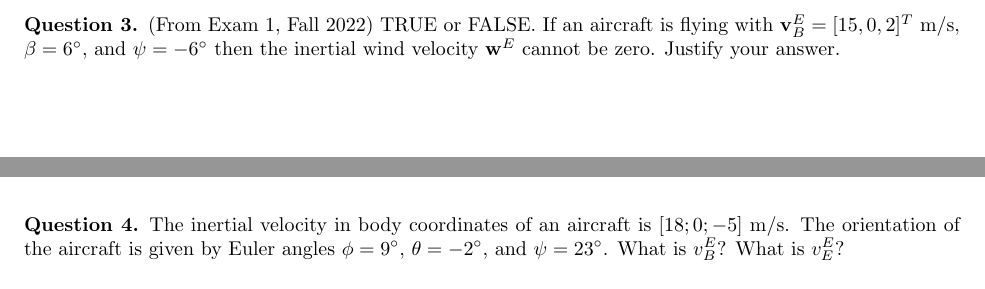
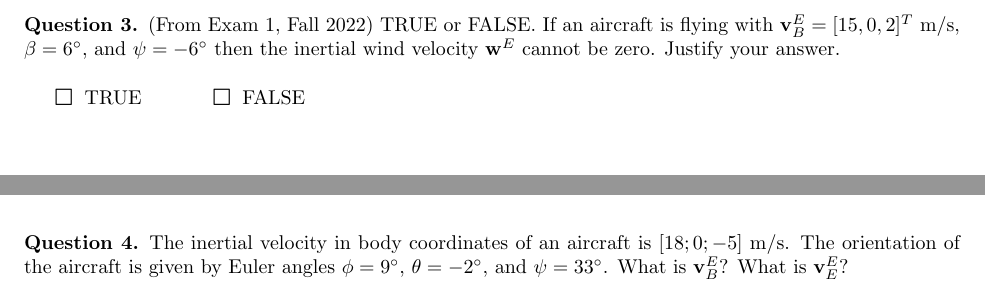
Before and after one commit to zsunberg/Aircraft-Dynamics-Materials, a LaTeX problem sheet (assignments/W1/written-hw-1.tex): two parts of page 2 of 2, joined at a grey line, cut so that both start at the same text. Compiled offline with pdfLaTeX.

Commit message:
updated written hw 1

```diff
--- a/assignments/W1/written-hw-1.tex
+++ b/assignments/W1/written-hw-1.tex
@@ -8,6 +8,8 @@
 \theoremstyle{definition}
 \newtheorem{question}{Question}
 
+\newcommand{\option}{{\Large$\Square$ }}
+
 \title{ASEN 3728 Aircraft Dynamics\\Written Homework 1}
 
 \date{Due date listed on Gradescope.}
@@ -30,11 +35,14 @@
 \begin{question}(From Exam 1, Fall 2022)
     TRUE or FALSE. If an aircraft is flying with ${\bf v}^E_B = [15, 0, 2]^T$ m/s, $\beta = 6^{\circ}$, and $\psi = -6^{\circ}$ then the inertial wind velocity ${\bf w}^E$ cannot be zero.  Justify your answer.
 \end{question}
+\vspace{1ex}
+\option TRUE \hspace{1cm} \option FALSE
+
 
 \vspace{8cm}
 
 \begin{question}
-    The inertial velocity in body coordinates of an aircraft is $[18; 0; -5]$ m/s. The orientation of the aircraft is given by Euler angles $\phi = 9^{\circ}$, $\theta = -2^{\circ}$, and $\psi = 23^{\circ}$. What is $v_B^E$? What is $v_E^E$?
+    The inertial velocity in body coordinates of an aircraft is $[18; 0; -5]$ m/s. The orientation of the aircraft is given by Euler angles $\phi = 9^{\circ}$, $\theta = -2^{\circ}$, and $\psi = 33^{\circ}$. What is $\mathbf{v}_B^E$? What is $\mathbf{v}_E^E$?
 \end{question}
 
 \end{document}
```
Also changed, not shown: assignments/W1/written-hw-1.pdf, assignments/W1/written-hw-1.tex (5 more changed lines), 2 other files.
